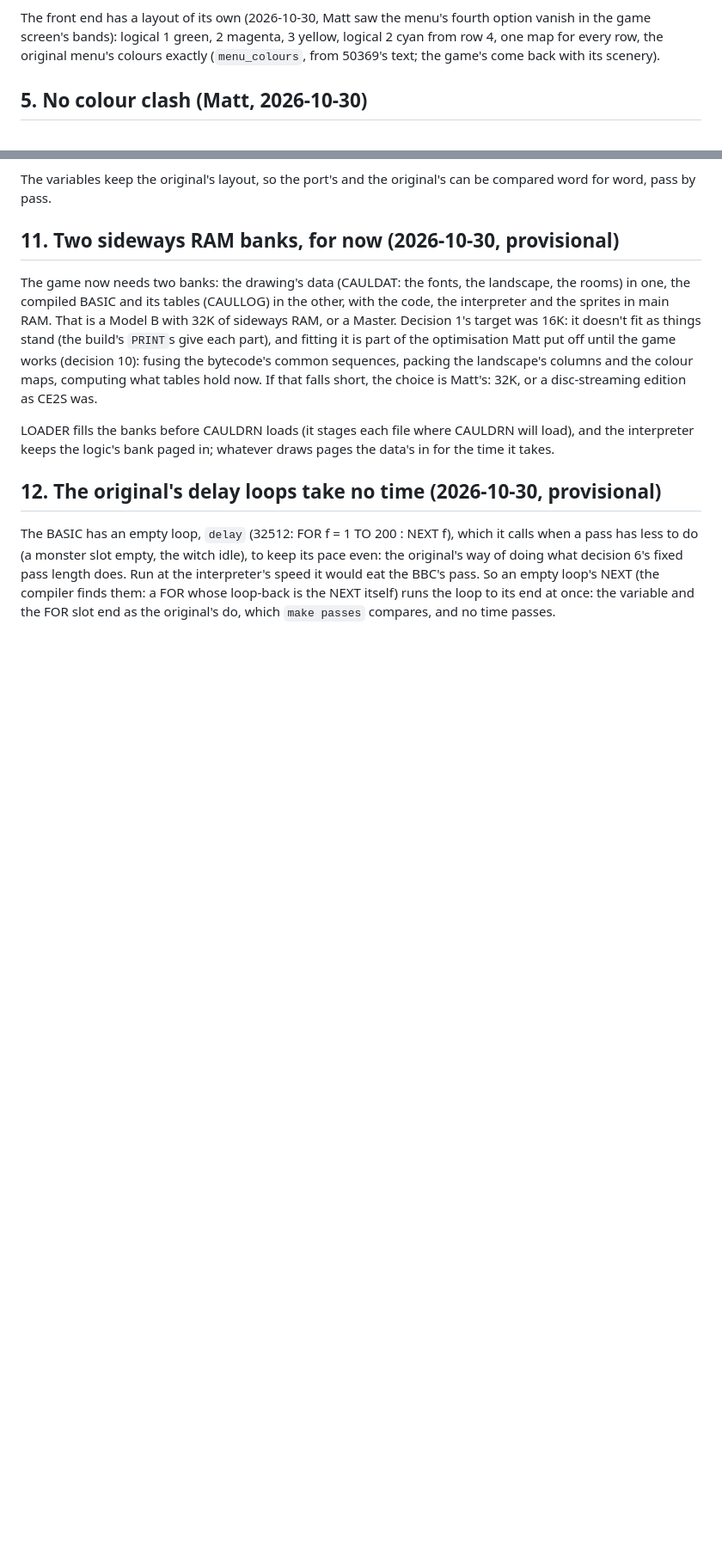
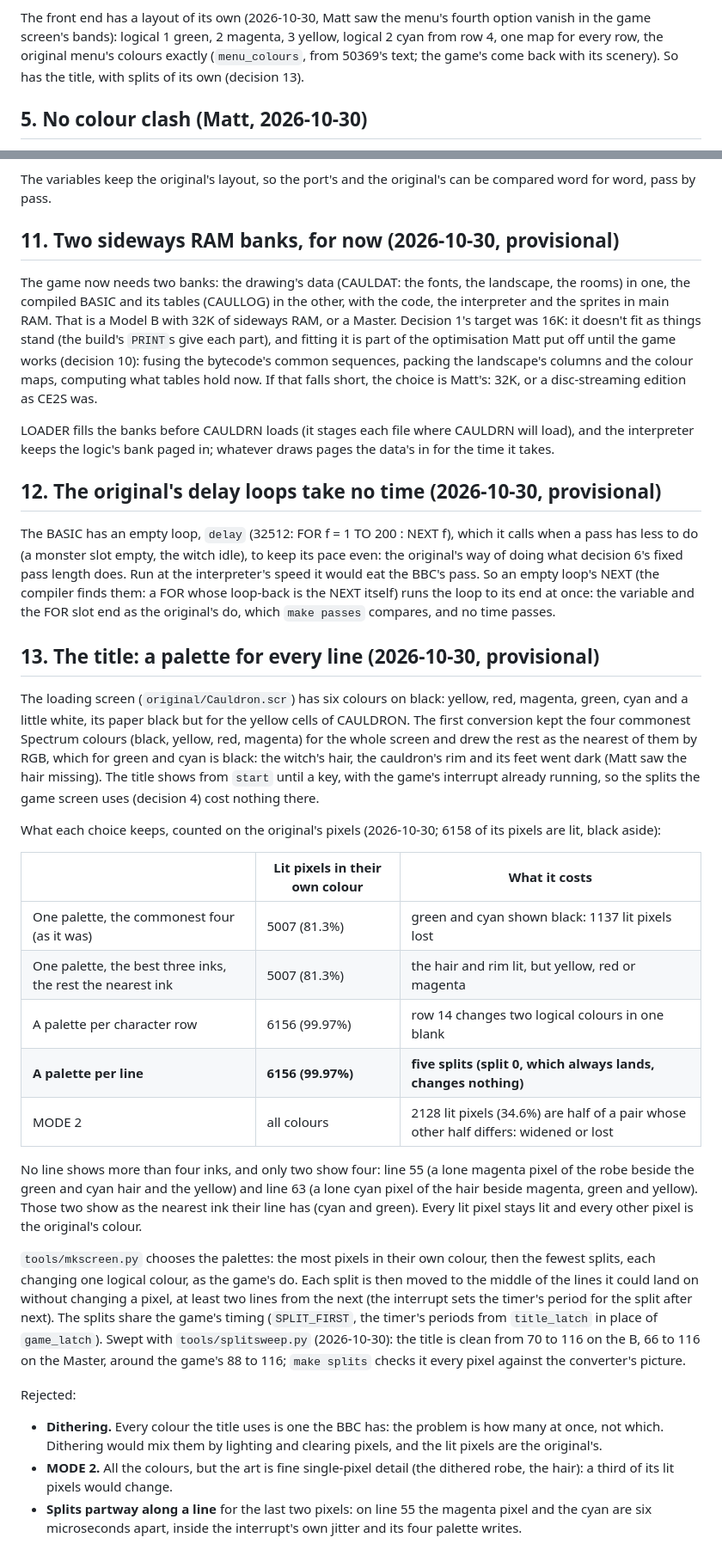
Before and after one commit to mattgodbolt/cauldron-beeb, a Markdown page: docs/decisions.md, 2 parts joined by grey strips. Shown at 86% size. GitHub-like rendering; blank space fills up the shorter version.

```diff
--- a/docs/decisions.md
+++ b/docs/decisions.md
@@ -110,7 +110,8 @@ The front end has a layout of its own (2026-10-30, Matt saw the menu's
 fourth option vanish in the game screen's bands): logical 1 green, 2
 magenta, 3 yellow, logical 2 cyan from row 4, one map for every row,
 the original menu's colours exactly (`menu_colours`, from 50369's
-text; the game's come back with its scenery).
+text; the game's come back with its scenery). So has the title, with
+splits of its own (decision 13).
 
 ## 5. No colour clash (Matt, 2026-10-30)
 
@@ -264,3 +265,55 @@ would eat the BBC's pass. So an empty loop's NEXT (the compiler finds
 them: a FOR whose loop-back is the NEXT itself) runs the loop to its end
 at once: the variable and the FOR slot end as the original's do, which
 `make passes` compares, and no time passes.
+
+## 13. The title: a palette for every line (2026-10-30, provisional)
+
+The loading screen (`original/Cauldron.scr`) has six colours on black:
+yellow, red, magenta, green, cyan and a little white, its paper black
+but for the yellow cells of CAULDRON. The first conversion kept the four
+commonest Spectrum colours (black, yellow, red, magenta) for the whole
+screen and drew the rest as the nearest of them by RGB, which for green
+and cyan is black: the witch's hair, the cauldron's rim and its feet
+went dark (Matt saw the hair missing). The title shows from `start`
+until a key, with the game's interrupt already running, so the splits
+the game screen uses (decision 4) cost nothing there.
+
+What each choice keeps, counted on the original's pixels (2026-10-30;
+6158 of its pixels are lit, black aside):
+
+| | Lit pixels in their own colour | What it costs |
+|---|---|---|
+| One palette, the commonest four (as it was) | 5007 (81.3%) | green and cyan shown black: 1137 lit pixels lost |
+| One palette, the best three inks, the rest the nearest ink | 5007 (81.3%) | the hair and rim lit, but yellow, red or magenta |
+| A palette per character row | 6156 (99.97%) | row 14 changes two logical colours in one blank |
+| **A palette per line** | **6156 (99.97%)** | **five splits (split 0, which always lands, changes nothing)** |
+| MODE 2 | all colours | 2128 lit pixels (34.6%) are half of a pair whose other half differs: widened or lost |
+
+No line shows more than four inks, and only two show four: line 55
+(a lone magenta pixel of the robe beside the green and cyan hair and
+the yellow) and line 63 (a lone cyan pixel of the hair beside magenta,
+green and yellow). Those two show as the nearest ink their line has
+(cyan and green). Every lit pixel stays lit and every other pixel is
+the original's colour.
+
+`tools/mkscreen.py` chooses the palettes: the most pixels in their own
+colour, then the fewest splits, each changing one logical colour, as the
+game's do. Each split is then moved to the middle of the lines it could
+land on without changing a pixel, at least two lines from the next (the
+interrupt sets the timer's period for the split after next). The splits
+share the game's timing (`SPLIT_FIRST`, the timer's periods from
+`title_latch` in place of `game_latch`). Swept with `tools/splitsweep.py`
+(2026-10-30): the title is clean from 70 to 116 on the B, 66 to 116 on
+the Master, around the game's 88 to 116; `make splits` checks it every
+pixel against the converter's picture.
+
+Rejected:
+
+- **Dithering.** Every colour the title uses is one the BBC has: the
+  problem is how many at once, not which. Dithering would mix them by
+  lighting and clearing pixels, and the lit pixels are the original's.
+- **MODE 2.** All the colours, but the art is fine single-pixel detail
+  (the dithered robe, the hair): a third of its lit pixels would change.
+- **Splits partway along a line** for the last two pixels: on line 55
+  the magenta pixel and the cyan are six microseconds apart, inside the
+  interrupt's own jitter and its four palette writes.
```
Also changed, not shown: README.md (+2 -1 lines), docs/journal.md (+30 -0 lines), docs/images/title.png, 6 other files.
